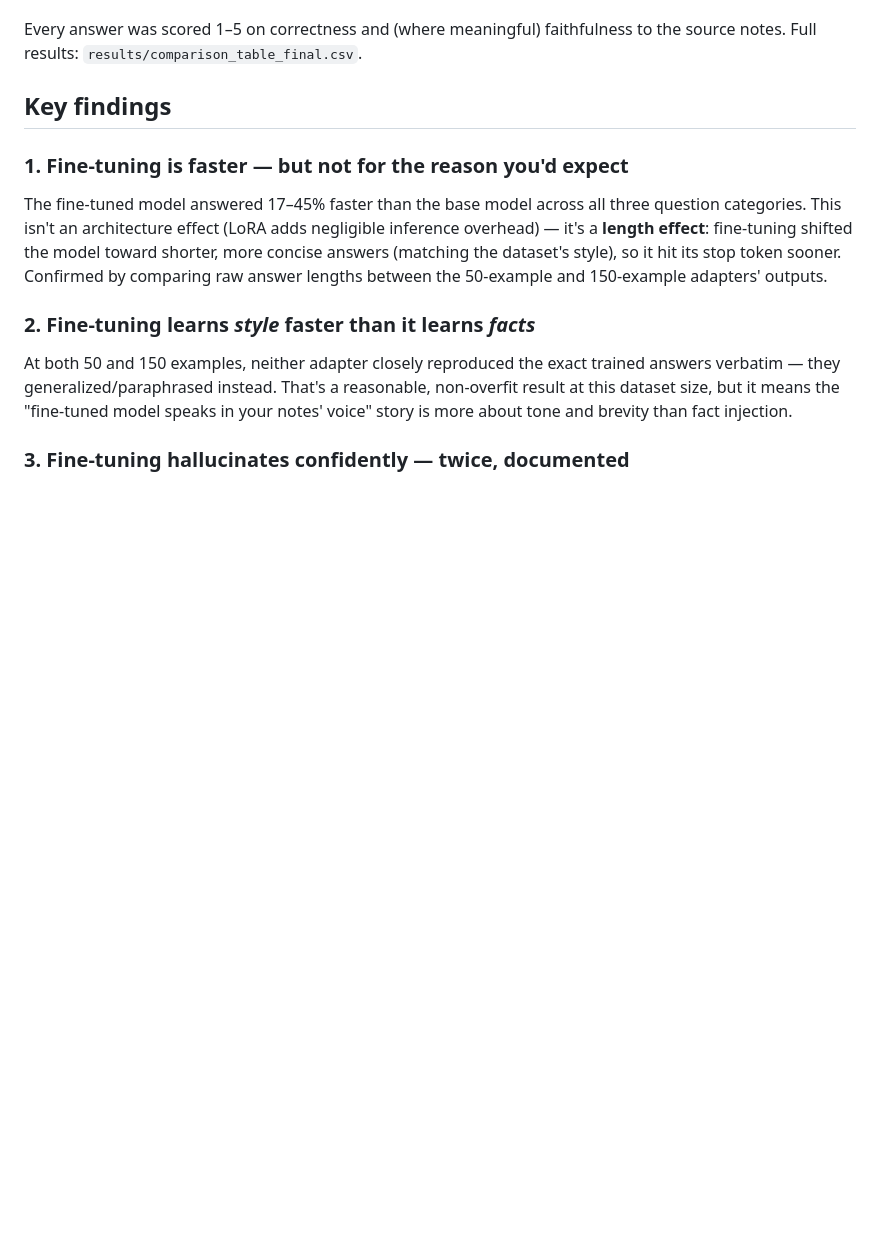
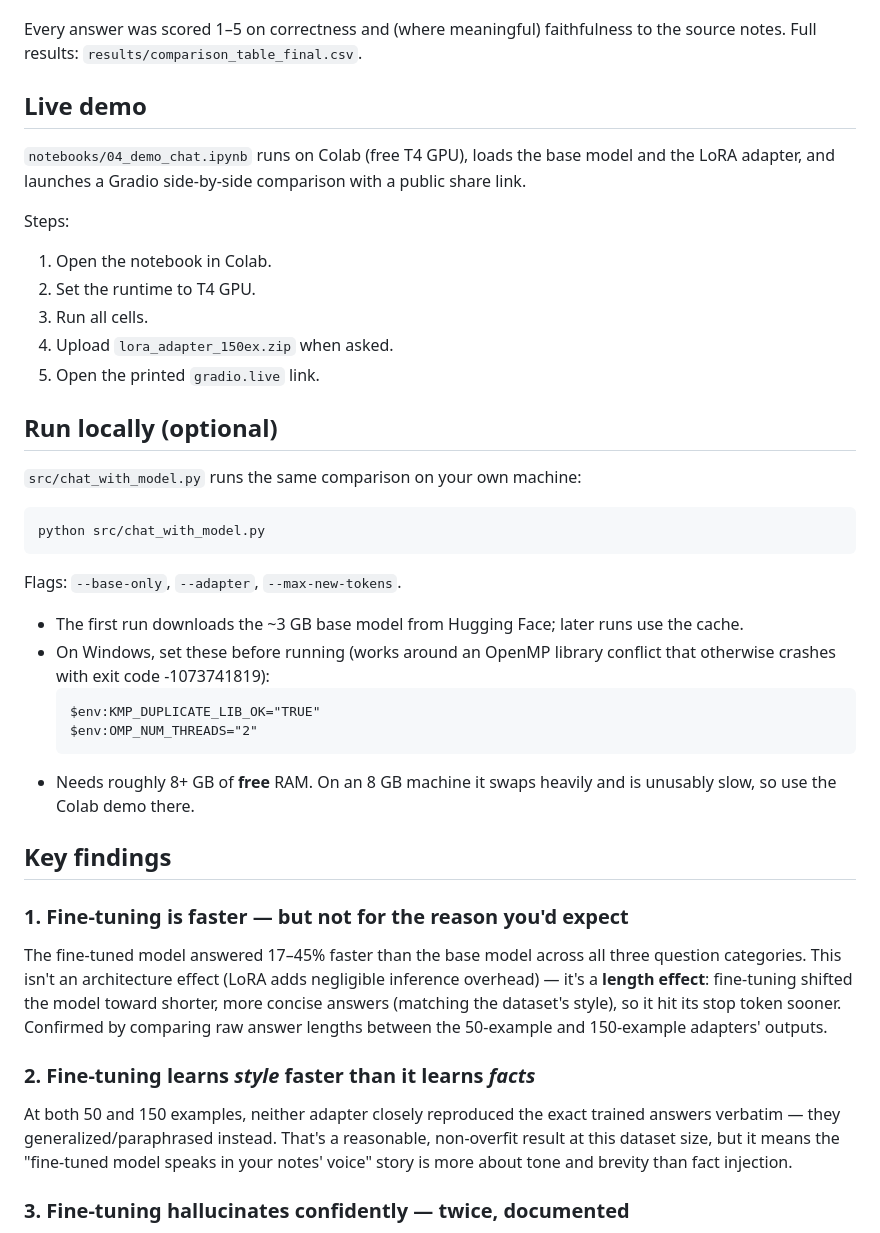
Before and after one commit to sanjil18/Fine-tuning-project, a Markdown page: README.md, the part around one of its changes. Drawn GitHub-style; blank space fills up the shorter version.

````diff
--- a/README.md
+++ b/README.md
@@ -22,6 +26,35 @@ Fine-tuning and RAG are usually demonstrated as separate portfolio projects. Her
 - **general_knowledge** (6) — unrelated factual questions, to check for catastrophic forgetting
 
 Every answer was scored 1–5 on correctness and (where meaningful) faithfulness to the source notes. Full results: `results/comparison_table_final.csv`.
+
+## Live demo
+
+`notebooks/04_demo_chat.ipynb` runs on Colab (free T4 GPU), loads the base model and the LoRA adapter, and launches a Gradio side-by-side comparison with a public share link.
+
+Steps:
+1. Open the notebook in Colab.
+2. Set the runtime to T4 GPU.
+3. Run all cells.
+4. Upload `lora_adapter_150ex.zip` when asked.
+5. Open the printed `gradio.live` link.
+
+## Run locally (optional)
+
+`src/chat_with_model.py` runs the same comparison on your own machine:
+
+```
+python src/chat_with_model.py
+```
+
+Flags: `--base-only`, `--adapter`, `--max-new-tokens`.
+
+- The first run downloads the ~3 GB base model from Hugging Face; later runs use the cache.
+- On Windows, set these before running (works around an OpenMP library conflict that otherwise crashes with exit code -1073741819):
+  ```
+  $env:KMP_DUPLICATE_LIB_OK="TRUE"
+  $env:OMP_NUM_THREADS="2"
+  ```
+- Needs roughly 8+ GB of **free** RAM. On an 8 GB machine it swaps heavily and is unusably slow, so use the Colab demo there.
 
 ## Key findings
 
````
Also changed, not shown: other parts of README.md (+7 -1 lines), results/demo_screenshot.png (added), 1 other file.
